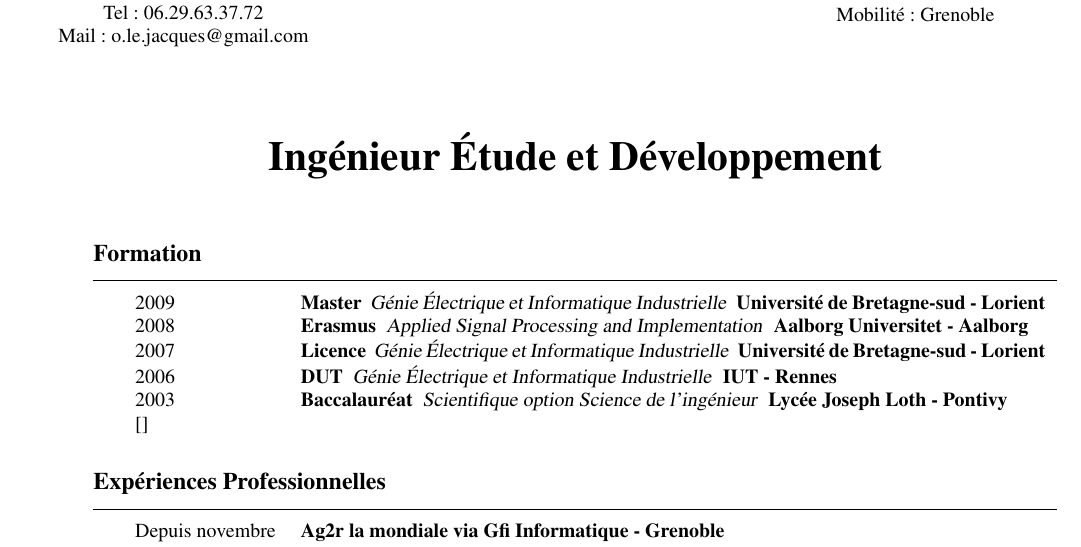
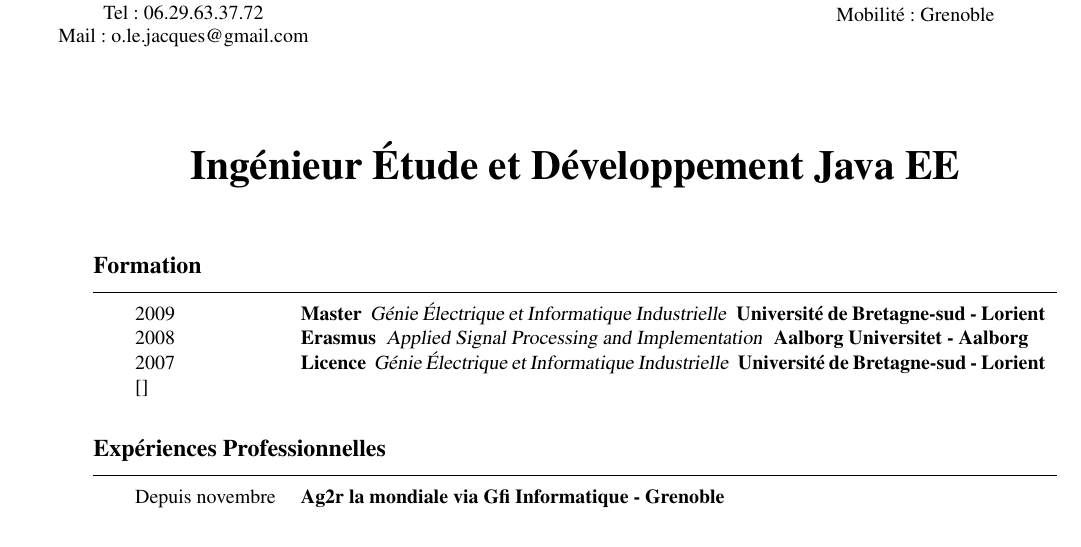
Before and after one commit to oliverlj/curriculum.vitae, a LaTeX CV (src/main/latex/Olivier.LE-JACQUES.FRENCH/Olivier.LE-JACQUES.FRENCH.tex, which reads src/main/latex/common/french/education/04-dut.tex, src/main/latex/common/french/education/05-bac.tex): part of page 1 of 2, cut so that both start at the same text. Compiled offline with pdfLaTeX.

Commit message:
Suppression formation

```diff
--- a/src/main/latex/Olivier.LE-JACQUES.FRENCH/Olivier.LE-JACQUES.FRENCH.tex
+++ b/src/main/latex/Olivier.LE-JACQUES.FRENCH/Olivier.LE-JACQUES.FRENCH.tex
@@ -52,7 +52,7 @@
 \vspace{0.2cm}
 
 \begin{center}
-	\textbf{\huge{Ingénieur Étude et Développement}}
+	\textbf{\huge{Ingénieur Étude et Développement Java EE}}
 \end{center}
 
 \vspace{0.2cm}
@@ -61,8 +61,6 @@
     \input{\educationdir/01-master}
     \input{\educationdir/02-erasmus}
     \input{\educationdir/03-license}
-    \input{\educationdir/04-dut}
-    \input{\educationdir/05-bac}
     [\espaceChamps] \\
 \end{rubriquetableau}
 
--- a/src/main/latex/common/french/education/04-dut.tex
+++ /dev/null
@@ -1,3 +0,0 @@
-2006 & \activite{DUT}
-\comment{Génie Électrique et Informatique Industrielle}
-\lieu{IUT - Rennes}\\
--- a/src/main/latex/common/french/education/05-bac.tex
+++ /dev/null
@@ -1,3 +0,0 @@
-2003 & \activite{Baccalauréat}
-\comment{Scientifique option Science de l'ingénieur}
-\lieu{Lycée Joseph Loth - Pontivy}\\
```
